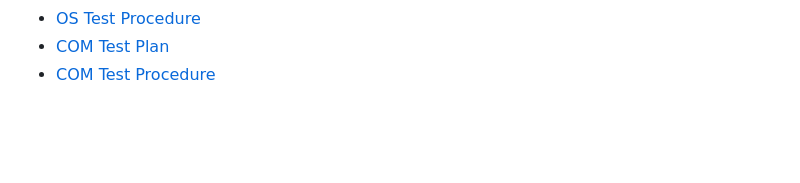
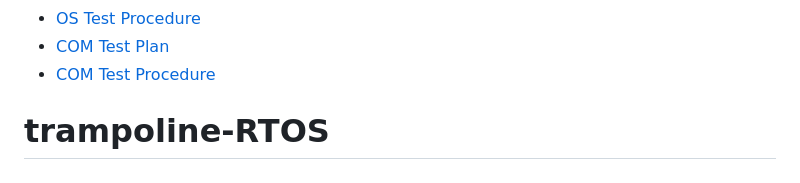
Before and after one commit to MondherKHEMISSI/trampoline-RTOS, a Markdown page: README.md, the part around the change. Drawn GitHub-style; blank space fills up the shorter version.

```diff
--- a/README.md
+++ b/README.md
@@ -122,3 +122,4 @@ The OSEK-VDX portal is down since at least june 2017 because the working group h
 * [OS Test Procedure](http://osek.triskell.org/ostestproc20.pdf)
 * [COM Test Plan](http://osek.triskell.org/comtestplan20.pdf)
 * [COM Test Procedure](http://osek.triskell.org/comtestproc20.pdf)
+# trampoline-RTOS
```
